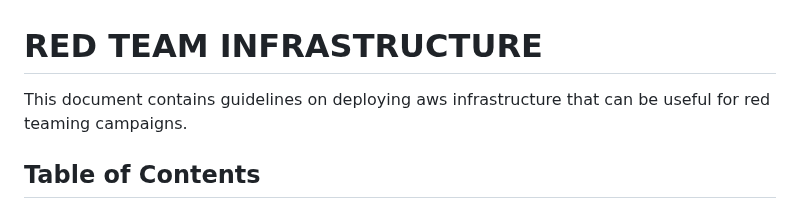
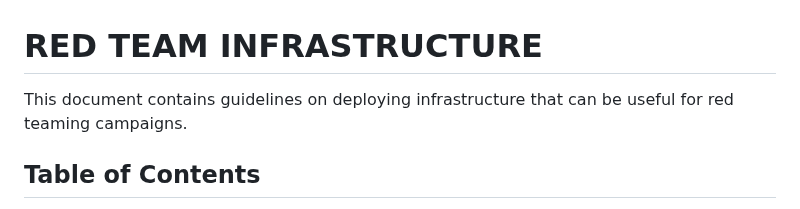
Before and after one commit to R3DRUN3/sploitcraft, a Markdown page: red-team-infra/README.md, the part around the change. Rendered like a GitHub page.

Commit message:
docs(read-team-infra): remove aws in description
Signed-off-by: r3drun3 <simone.ragonesi@protonmail.com>

```diff
--- a/red-team-infra/README.md
+++ b/red-team-infra/README.md
@@ -1,7 +1,7 @@
 # RED TEAM INFRASTRUCTURE
 
 
-This document contains guidelines on deploying aws infrastructure that can be useful for red teaming campaigns.
+This document contains guidelines on deploying infrastructure that can be useful for red teaming campaigns.
 
 ## Table of Contents
 - [Deploying a secure static website via AWS S3 and CloudFront](#deploying-a-secure-static-website-via-aws-s3-and-cloudfront)
```
